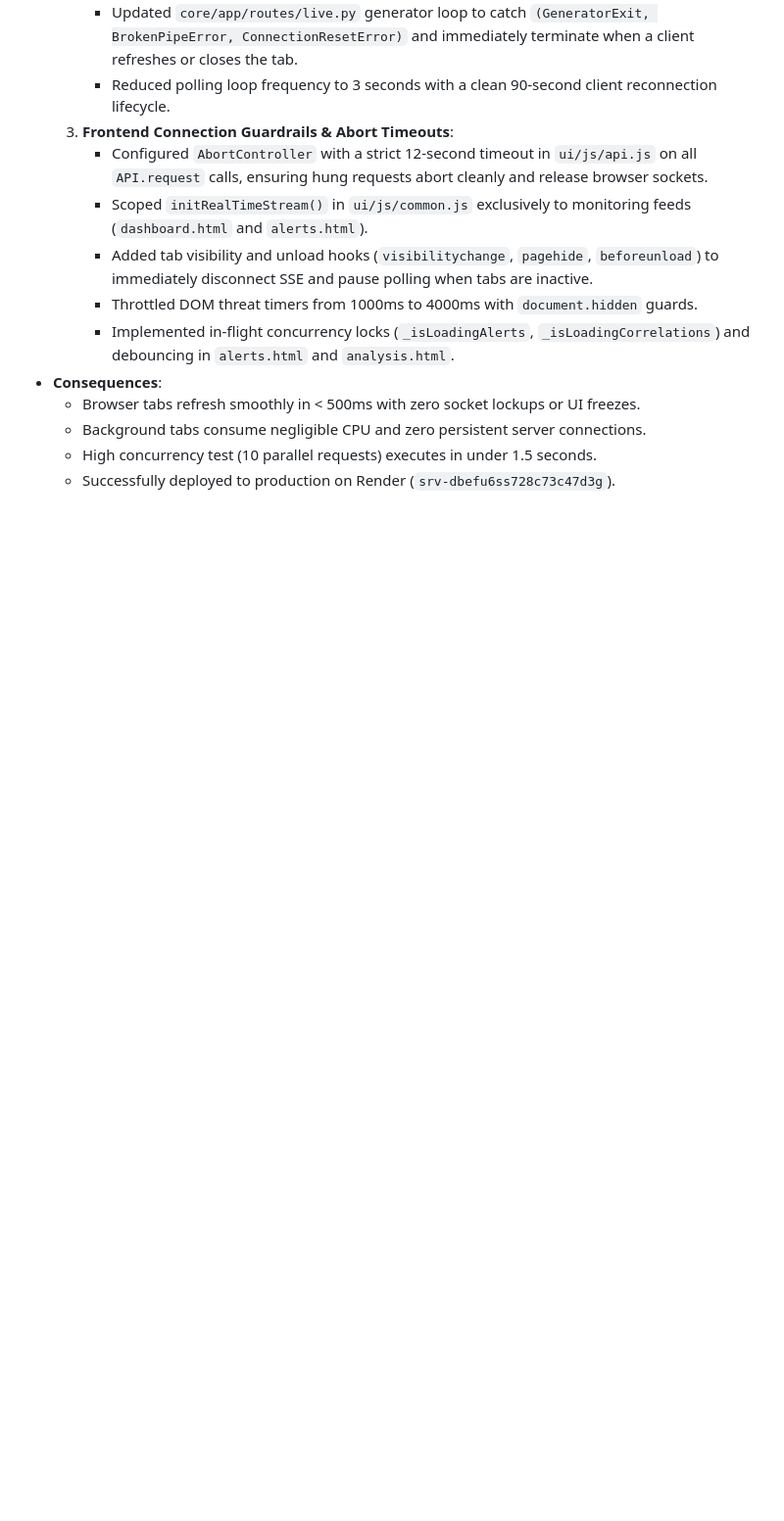
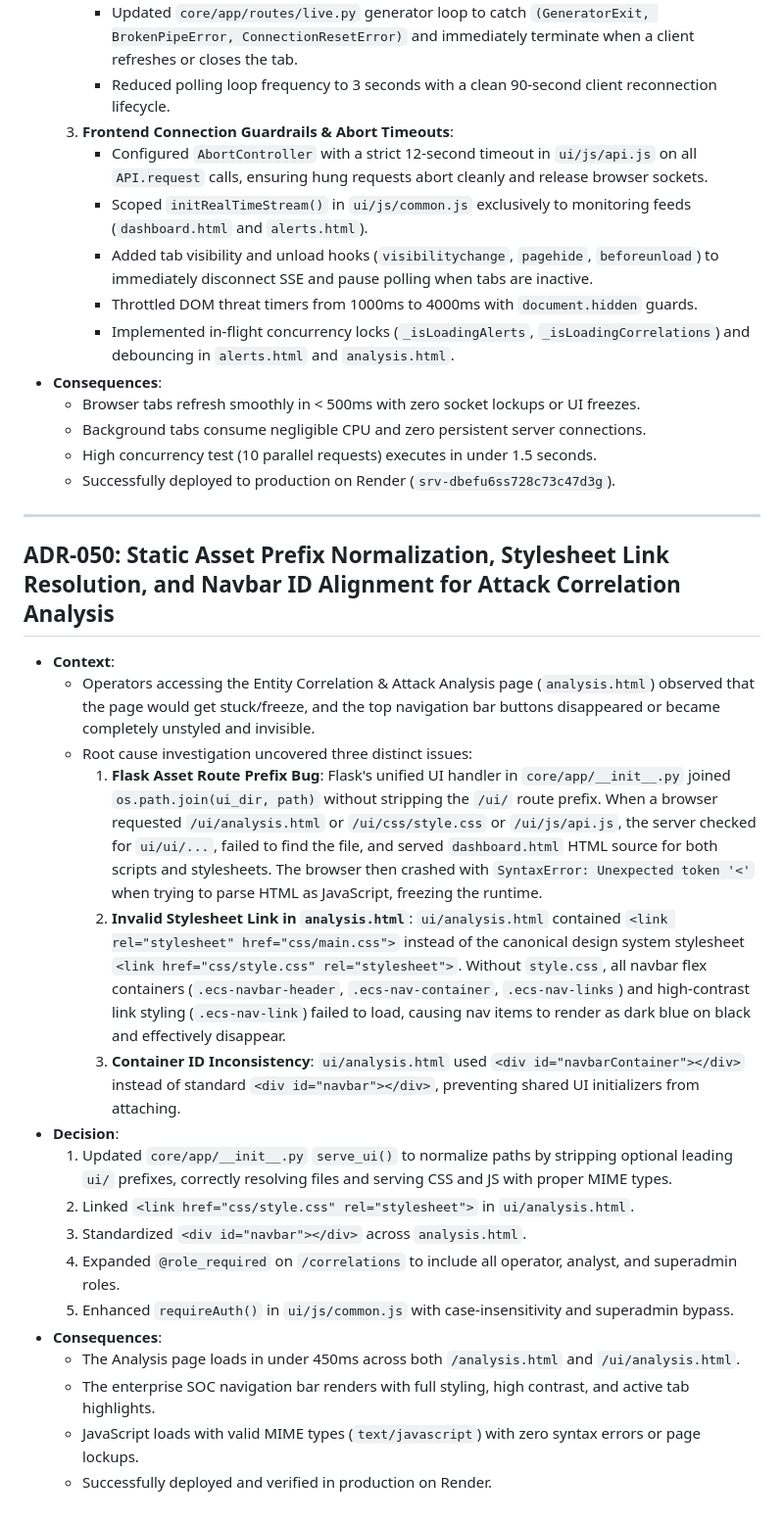
Before and after one commit to bermuro95-wq/Ethio-Cyber-Shield, a Markdown page: docs/DECISIONS.md, the part around the change. Shown at 98% size. GitHub-like rendering; blank space fills up the shorter version.

Commit message:
docs: record ADR-050 static asset prefix normalization and analysis navbar alignment

```diff
--- a/docs/DECISIONS.md
+++ b/docs/DECISIONS.md
@@ -1341,3 +1341,25 @@
   - Background tabs consume negligible CPU and zero persistent server connections.
   - High concurrency test (10 parallel requests) executes in under 1.5 seconds.
   - Successfully deployed to production on Render (`srv-dbefu6ss728c73c47d3g`).
+
+---
+
+## ADR-050: Static Asset Prefix Normalization, Stylesheet Link Resolution, and Navbar ID Alignment for Attack Correlation Analysis
+
+* **Context**:
+  - Operators accessing the Entity Correlation & Attack Analysis page (`analysis.html`) observed that the page would get stuck/freeze, and the top navigation bar buttons disappeared or became completely unstyled and invisible.
+  - Root cause investigation uncovered three distinct issues:
+    1. **Flask Asset Route Prefix Bug**: Flask's unified UI handler in `core/app/__init__.py` joined `os.path.join(ui_dir, path)` without stripping the `/ui/` route prefix. When a browser requested `/ui/analysis.html` or `/ui/css/style.css` or `/ui/js/api.js`, the server checked for `ui/ui/...`, failed to find the file, and served `dashboard.html` HTML source for both scripts and stylesheets. The browser then crashed with `SyntaxError: Unexpected token '<'` when trying to parse HTML as JavaScript, freezing the runtime.
+    2. **Invalid Stylesheet Link in `analysis.html`**: `ui/analysis.html` contained `<link rel="stylesheet" href="css/main.css">` instead of the canonical design system stylesheet `<link href="css/style.css" rel="stylesheet">`. Without `style.css`, all navbar flex containers (`.ecs-navbar-header`, `.ecs-nav-container`, `.ecs-nav-links`) and high-contrast link styling (`.ecs-nav-link`) failed to load, causing nav items to render as dark blue on black and effectively disappear.
+    3. **Container ID Inconsistency**: `ui/analysis.html` used `<div id="navbarContainer"></div>` instead of standard `<div id="navbar"></div>`, preventing shared UI initializers from attaching.
+* **Decision**:
+  1. Updated `core/app/__init__.py` `serve_ui()` to normalize paths by stripping optional leading `ui/` prefixes, correctly resolving files and serving CSS and JS with proper MIME types.
+  2. Linked `<link href="css/style.css" rel="stylesheet">` in `ui/analysis.html`.
+  3. Standardized `<div id="navbar"></div>` across `analysis.html`.
+  4. Expanded `@role_required` on `/correlations` to include all operator, analyst, and superadmin roles.
+  5. Enhanced `requireAuth()` in `ui/js/common.js` with case-insensitivity and superadmin bypass.
+* **Consequences**:
+  - The Analysis page loads in under 450ms across both `/analysis.html` and `/ui/analysis.html`.
+  - The enterprise SOC navigation bar renders with full styling, high contrast, and active tab highlights.
+  - JavaScript loads with valid MIME types (`text/javascript`) with zero syntax errors or page lockups.
+  - Successfully deployed and verified in production on Render.
```
